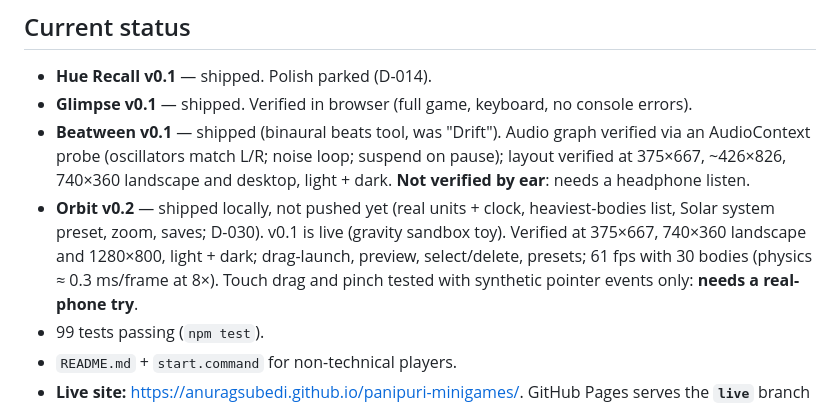
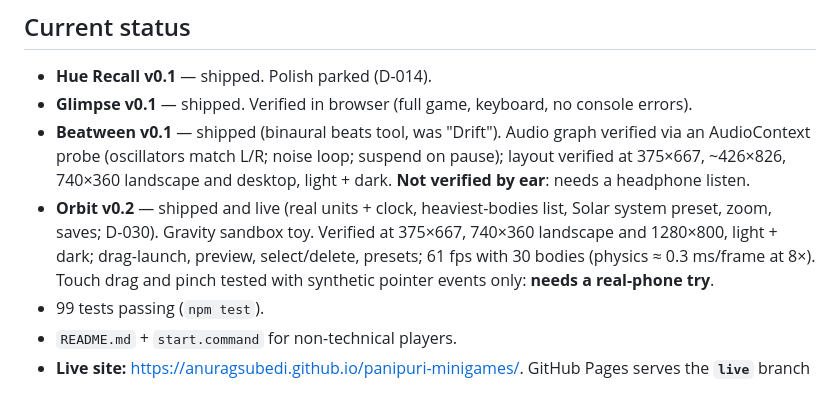
Before and after one commit to anuragsubedi/panipuri-minigames, a Markdown page: docs/PROGRESS.md, the part around the change. GitHub-like rendering.

Commit message:
Record Orbit v0.2 as live
Co-Authored-By: Claude Opus 5.5 <noreply@anthropic.com>

```diff
--- a/docs/PROGRESS.md
+++ b/docs/PROGRESS.md
@@ -5,7 +5,7 @@
 - **Hue Recall v0.1** — shipped. Polish parked (D-014).
 - **Glimpse v0.1** — shipped. Verified in browser (full game, keyboard, no console errors).
 - **Beatween v0.1** — shipped (binaural beats tool, was "Drift"). Audio graph verified via an AudioContext probe (oscillators match L/R; noise loop; suspend on pause); layout verified at 375×667, ~426×826, 740×360 landscape and desktop, light + dark. **Not verified by ear**: needs a headphone listen.
-- **Orbit v0.2** — shipped locally, not pushed yet (real units + clock, heaviest-bodies list, Solar system preset, zoom, saves; D-030). v0.1 is live (gravity sandbox toy). Verified at 375×667, 740×360 landscape and 1280×800, light + dark; drag-launch, preview, select/delete, presets; 61 fps with 30 bodies (physics ≈ 0.3 ms/frame at 8×). Touch drag and pinch tested with synthetic pointer events only: **needs a real-phone try**.
+- **Orbit v0.2** — shipped and live (real units + clock, heaviest-bodies list, Solar system preset, zoom, saves; D-030). Gravity sandbox toy. Verified at 375×667, 740×360 landscape and 1280×800, light + dark; drag-launch, preview, select/delete, presets; 61 fps with 30 bodies (physics ≈ 0.3 ms/frame at 8×). Touch drag and pinch tested with synthetic pointer events only: **needs a real-phone try**.
 - 99 tests passing (`npm test`).
 - `README.md` + `start.command` for non-technical players.
 - **Live site:** https://anuragsubedi.github.io/panipuri-minigames/. GitHub Pages serves the **`live`** branch (release branch, D-025); every push publishes.
```
